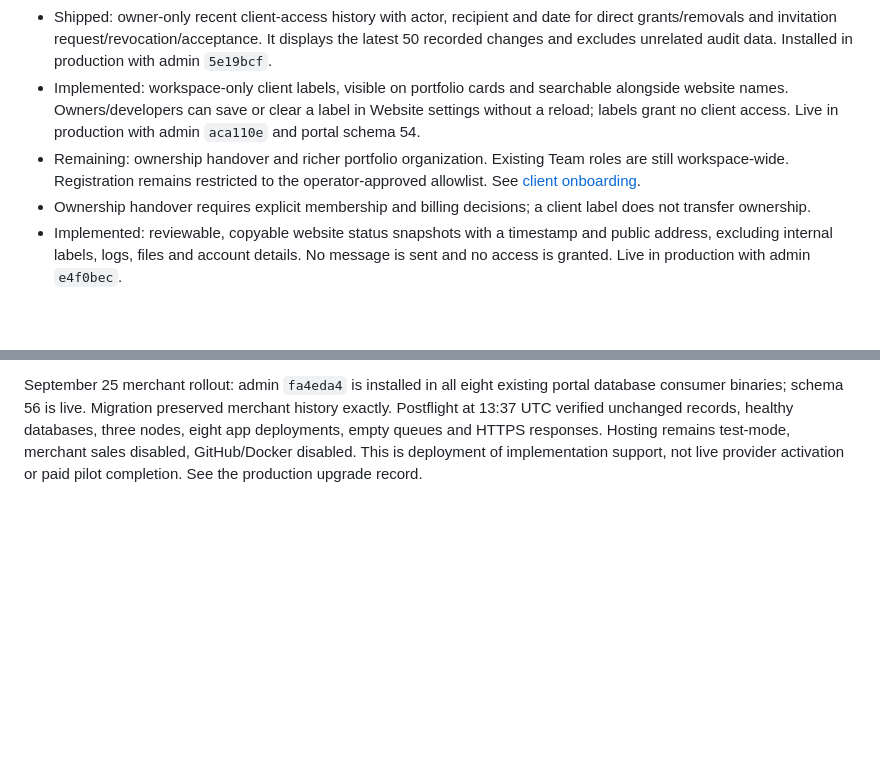
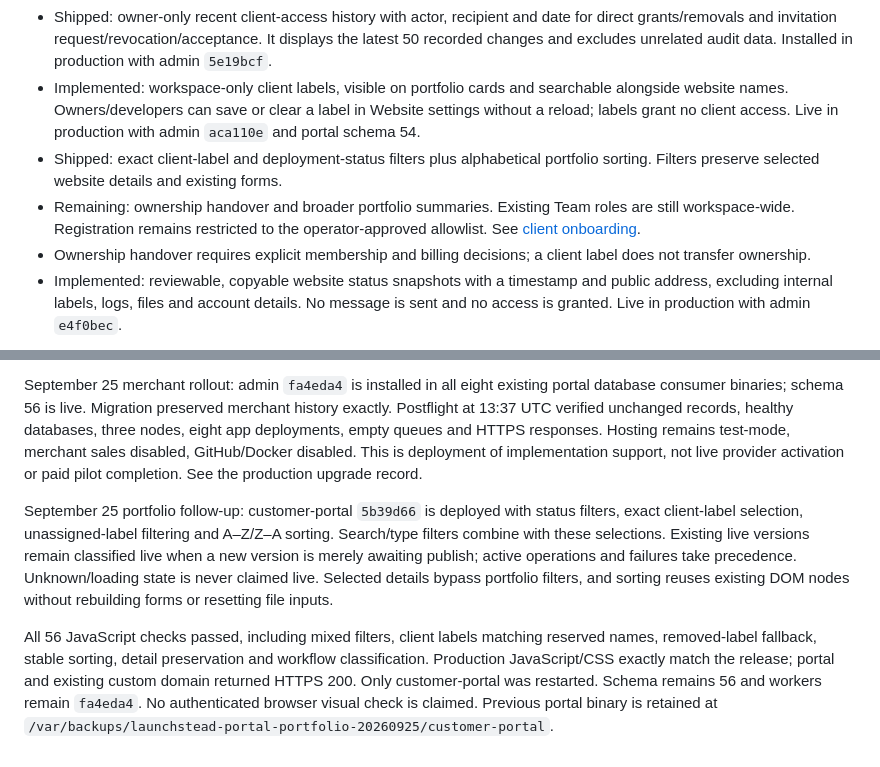
Before and after one commit to 0xivanov/self-hosted-deployer-admin-panel, a Markdown page: docs/launch/freelancer-launch-plan.md, 2 parts joined by grey strips. Drawn GitHub-style; blank space fills up the shorter version.

Commit message:
Record deployed client portfolio controls

```diff
--- a/docs/launch/freelancer-launch-plan.md
+++ b/docs/launch/freelancer-launch-plan.md
@@ -34,7 +34,8 @@ Acceptance: over-capacity requests fail clearly before a project is accepted; a
 - Shipped: scoped email invitations with seven-day expiry, matching verified-account acceptance, owner authorization recheck, revocation, replacement, rate limits and encrypted queued delivery. New recipients must be approved under the existing signup policy before an invitation is sent; existing verified accounts can be invited while signup is closed. Invitation creation does not grant access.
 - Shipped: owner-only recent client-access history with actor, recipient and date for direct grants/removals and invitation request/revocation/acceptance. It displays the latest 50 recorded changes and excludes unrelated audit data. Installed in production with admin `5e19bcf`.
 - Implemented: workspace-only client labels, visible on portfolio cards and searchable alongside website names. Owners/developers can save or clear a label in Website settings without a reload; labels grant no client access. Live in production with admin `aca110e` and portal schema 54.
-- Remaining: ownership handover and richer portfolio organization. Existing Team roles are still workspace-wide. Registration remains restricted to the operator-approved allowlist. See [client onboarding](client-onboarding.md).
+- Shipped: exact client-label and deployment-status filters plus alphabetical portfolio sorting. Filters preserve selected website details and existing forms.
+- Remaining: ownership handover and broader portfolio summaries. Existing Team roles are still workspace-wide. Registration remains restricted to the operator-approved allowlist. See [client onboarding](client-onboarding.md).
 - Ownership handover requires explicit membership and billing decisions; a client label does not transfer ownership.
 - Implemented: reviewable, copyable website status snapshots with a timestamp and public address, excluding internal labels, logs, files and account details. No message is sent and no access is granted. Live in production with admin `e4f0bec`.
 
@@ -200,3 +201,20 @@ healthy databases, three nodes, eight app deployments, empty queues and HTTPS
 responses. Hosting remains test-mode, merchant sales disabled, GitHub/Docker
 disabled. This is deployment of implementation support, not live provider
 activation or paid pilot completion. See the production upgrade record.
+
+
+September 25 portfolio follow-up: customer-portal `5b39d66` is deployed with
+status filters, exact client-label selection, unassigned-label filtering and
+A–Z/Z–A sorting. Search/type filters combine with these selections. Existing live
+versions remain classified live when a new version is merely awaiting publish;
+active operations and failures take precedence. Unknown/loading state is never
+claimed live. Selected details bypass portfolio filters, and sorting reuses
+existing DOM nodes without rebuilding forms or resetting file inputs.
+
+All 56 JavaScript checks passed, including mixed filters, client labels matching
+reserved names, removed-label fallback, stable sorting, detail preservation and
+workflow classification. Production JavaScript/CSS exactly match the release;
+portal and existing custom domain returned HTTPS 200. Only customer-portal was
+restarted. Schema remains 56 and workers remain `fa4eda4`. No authenticated
+browser visual check is claimed. Previous portal binary is retained at
+`/var/backups/launchstead-portal-portfolio-20260925/customer-portal`.
```
Also changed, not shown: docs/launch/production-upgrade-20260925.md (+15 -0 lines).
